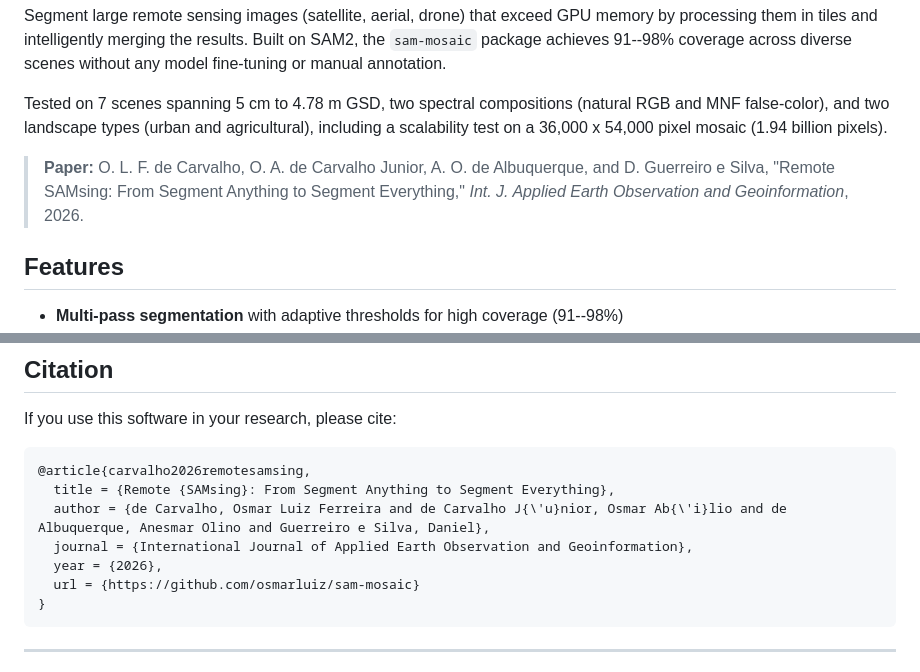
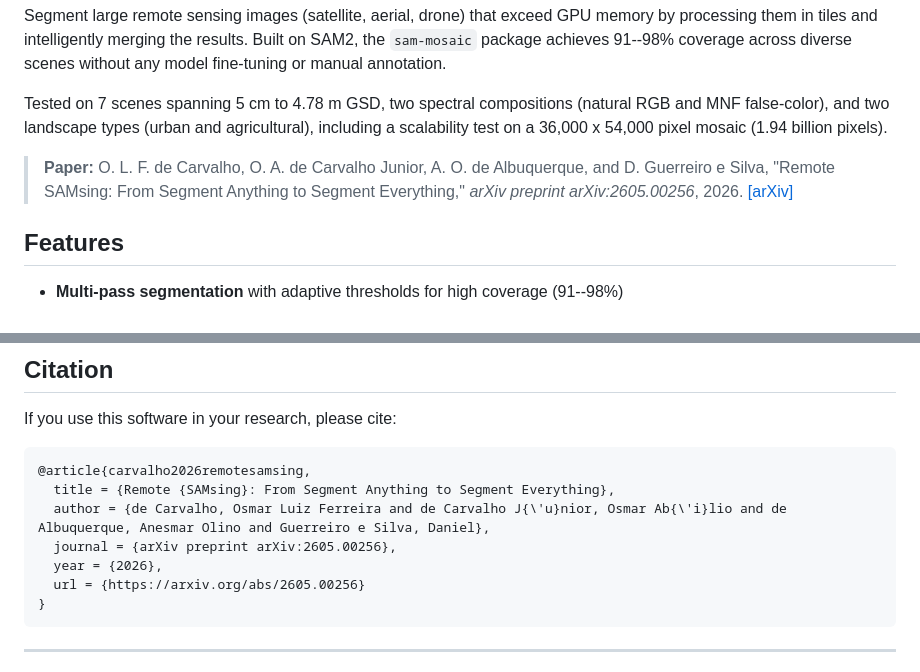
Before and after one commit to osmarluiz/sam-mosaic, a Markdown page: README.md, 2 parts joined by grey strips. Rendered like a GitHub page.

Commit message:
Update citation to arXiv:2605.00256 (paper under review, not published)
Co-Authored-By: Claude Opus 4.6 (1M context) <noreply@anthropic.com>

````diff
--- a/README.md
+++ b/README.md
@@ -6,7 +6,7 @@ Segment large remote sensing images (satellite, aerial, drone) that exceed GPU m
 
 Tested on 7 scenes spanning 5 cm to 4.78 m GSD, two spectral compositions (natural RGB and MNF false-color), and two landscape types (urban and agricultural), including a scalability test on a 36,000 x 54,000 pixel mosaic (1.94 billion pixels).
 
-> **Paper:** O. L. F. de Carvalho, O. A. de Carvalho Junior, A. O. de Albuquerque, and D. Guerreiro e Silva, "Remote SAMsing: From Segment Anything to Segment Everything," *Int. J. Applied Earth Observation and Geoinformation*, 2026.
+> **Paper:** O. L. F. de Carvalho, O. A. de Carvalho Junior, A. O. de Albuquerque, and D. Guerreiro e Silva, "Remote SAMsing: From Segment Anything to Segment Everything," *arXiv preprint arXiv:2605.00256*, 2026. [[arXiv]](https://arxiv.org/abs/2605.00256)
 
 ## Features
 
@@ -422,9 +422,9 @@ If you use this software in your research, please cite:
 @article{carvalho2026remotesamsing,
   title = {Remote {SAMsing}: From Segment Anything to Segment Everything},
   author = {de Carvalho, Osmar Luiz Ferreira and de Carvalho J{\'u}nior, Osmar Ab{\'i}lio and de Albuquerque, Anesmar Olino and Guerreiro e Silva, Daniel},
-  journal = {International Journal of Applied Earth Observation and Geoinformation},
+  journal = {arXiv preprint arXiv:2605.00256},
   year = {2026},
-  url = {https://github.com/osmarluiz/sam-mosaic}
+  url = {https://arxiv.org/abs/2605.00256}
 }
 ```
 
````
